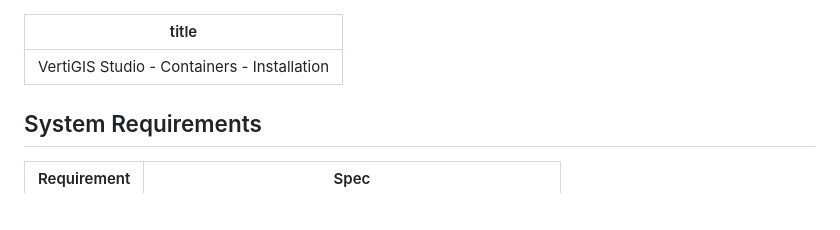
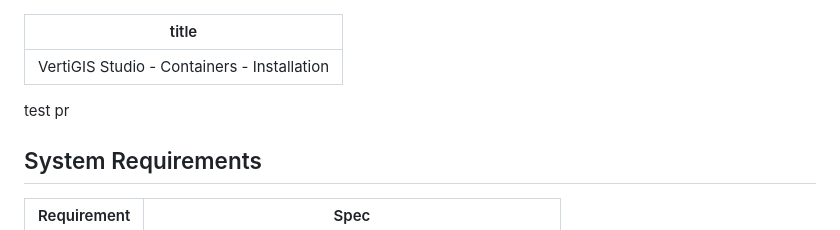
Before and after one commit to vertigis/studio-install-help, a Markdown page: README.md, the part around the change. Drawn GitHub-style; blank space fills up the shorter version.

Commit message:
*** test pr

```diff
--- a/README.md
+++ b/README.md
@@ -1,6 +1,8 @@
 ---
 title: VertiGIS Studio - Containers - Installation
 ---
+
+test pr
 
 ## System Requirements
 
```
